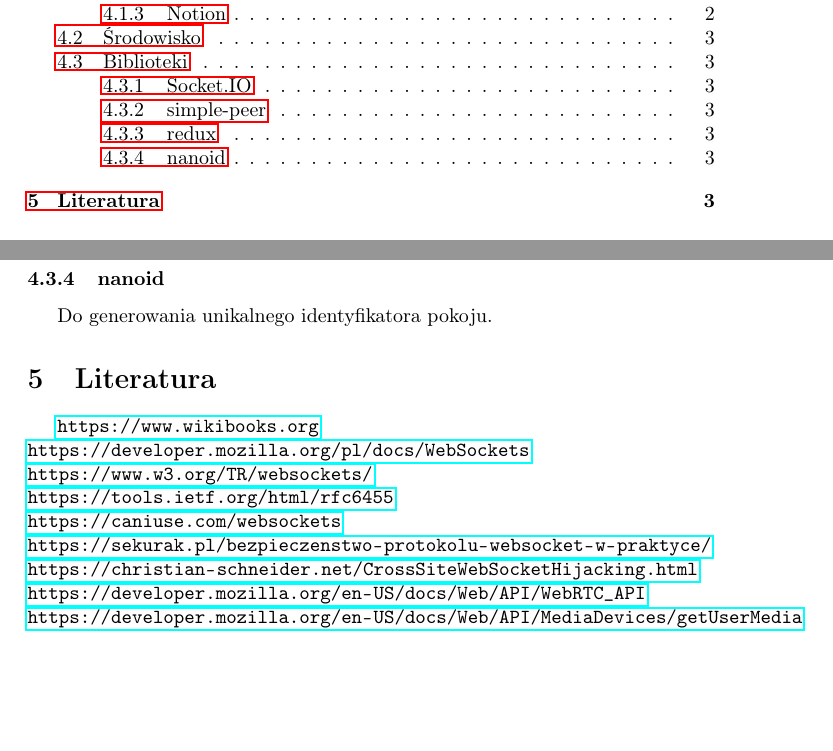
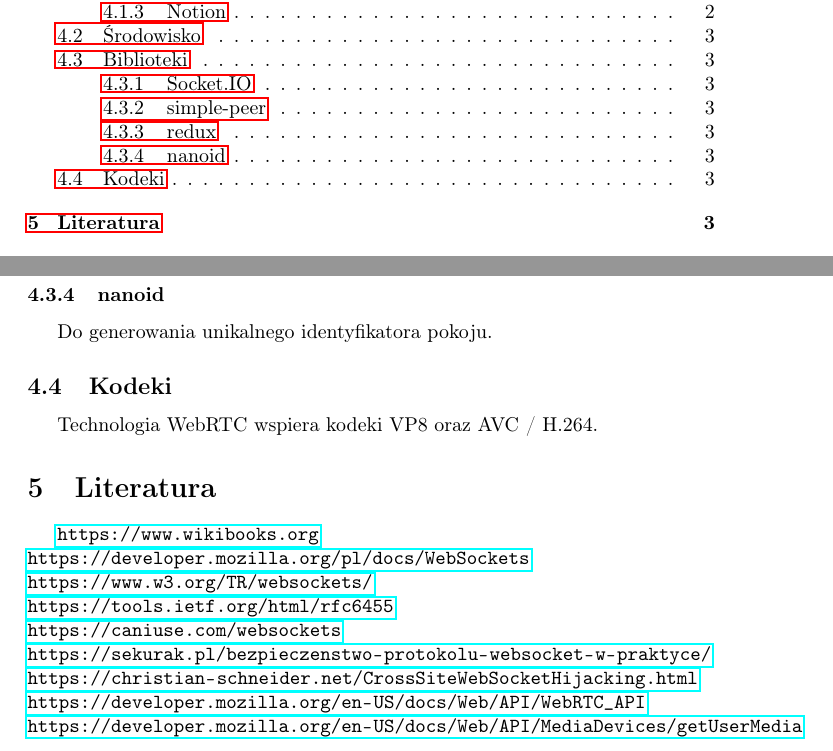
Before and after one commit to sebastiansiejek/sd-communicator-backend, a LaTeX document (doc/doc.tex): two parts of pages 1 and 3 of 3, joined at a grey line, cut so that both start at the same text, the shorter picture padded with empty space. Compiled offline with pdfLaTeX.

Commit message:
docs: add codex

```diff
--- a/doc/doc.tex
+++ b/doc/doc.tex
@@ -65,6 +65,8 @@ Do zarządzania stanem aplikacji i przekazywania danych między komponentami.
 \subsubsection{nanoid}
 Do generowania unikalnego identyfikatora pokoju.
 
+\subsection{Kodeki}
+Technologia WebRTC wspiera kodeki VP8 oraz AVC / H.264.
 
 \section{Literatura}
 
```
